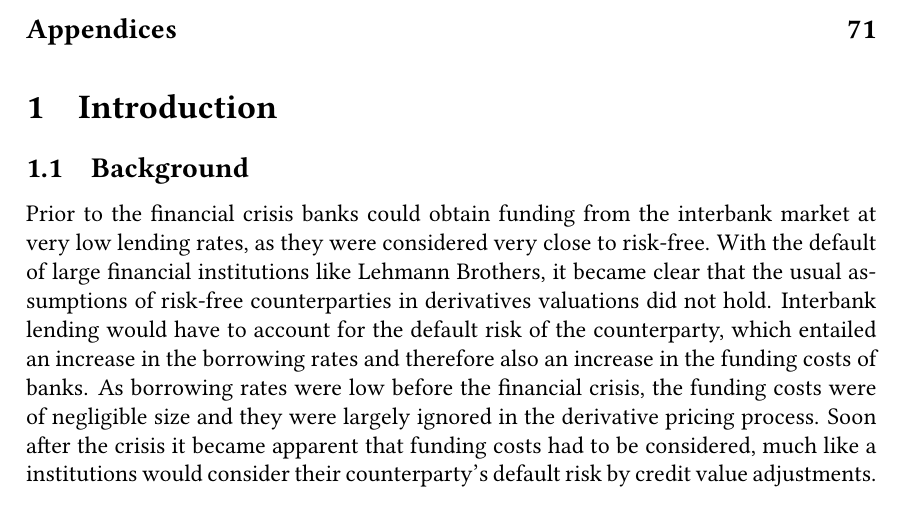
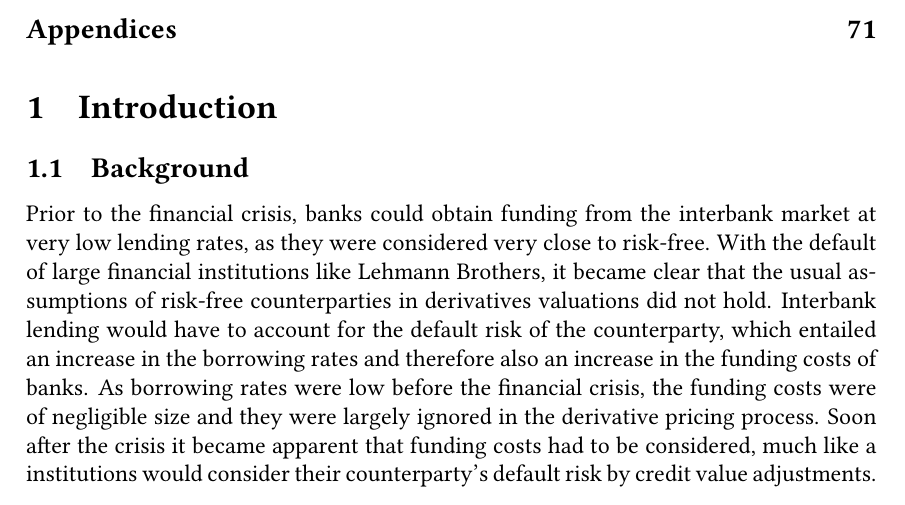
Before and after one commit to sebastianbaltser/master-thesis, a LaTeX thesis (thesis/main.tex, which reads thesis/content/front-matter/introduction/background.tex): part of page 3 of 72, cut so that both start at the same text. Compiled offline with pdfLaTeX.

Commit message:
Fix grammar
Co-authored-by: SebastianAgergaard <53473607+SebastianAgergaard@users.noreply.github.com>

```diff
--- a/thesis/content/front-matter/introduction/background.tex
+++ b/thesis/content/front-matter/introduction/background.tex
@@ -4,7 +4,7 @@
 \begin{document}
     \subsection{Background}
 
-    Prior to the financial crisis banks could obtain funding from the interbank market
+    Prior to the financial crisis, banks could obtain funding from the interbank market
     at very low lending rates, as they were considered very close to risk-free.
     With the default of large financial institutions like Lehmann Brothers,
     it became clear that the usual assumptions of risk-free counterparties
```
